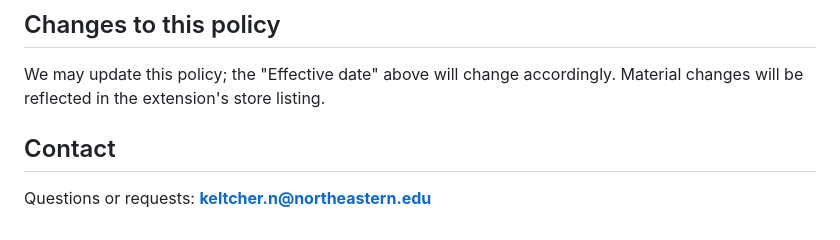
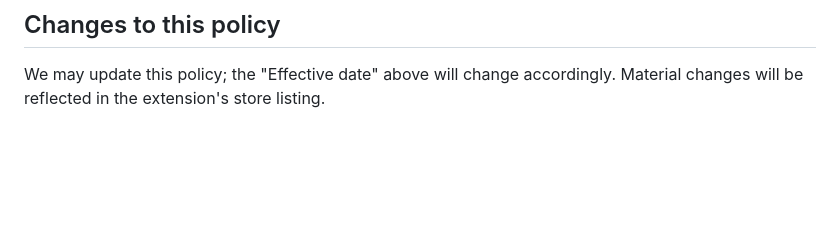
Before and after one commit to KeltcherNeil/GmailGenie, a Markdown page: PRIVACY.md, the part around the change. Rendered like a GitHub page; blank space fills up the shorter version.

```diff
--- a/PRIVACY.md
+++ b/PRIVACY.md
@@ -59,7 +59,3 @@ Passwords, other Gmail messages, contacts, browsing history, or payment informat
 
 We may update this policy; the "Effective date" above will change accordingly.
 Material changes will be reflected in the extension's store listing.
-
-## Contact
-
-Questions or requests: **keltcher.n@northeastern.edu**
```
